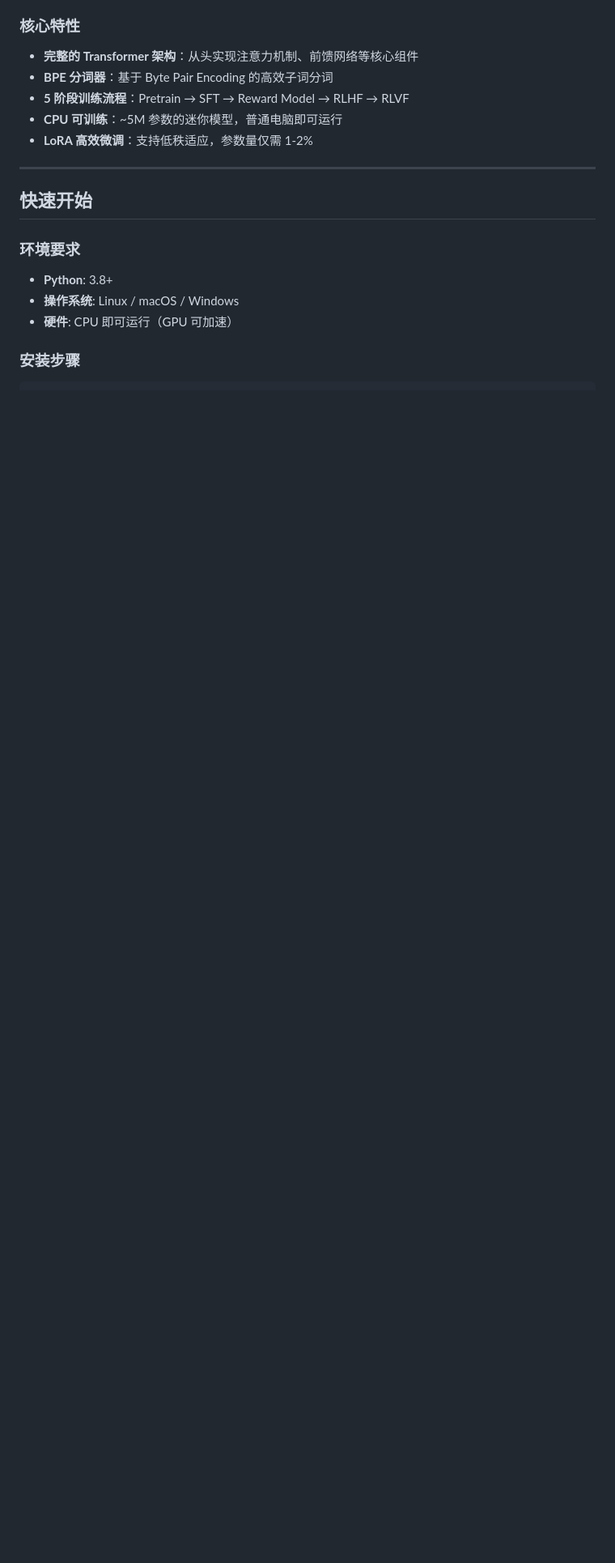
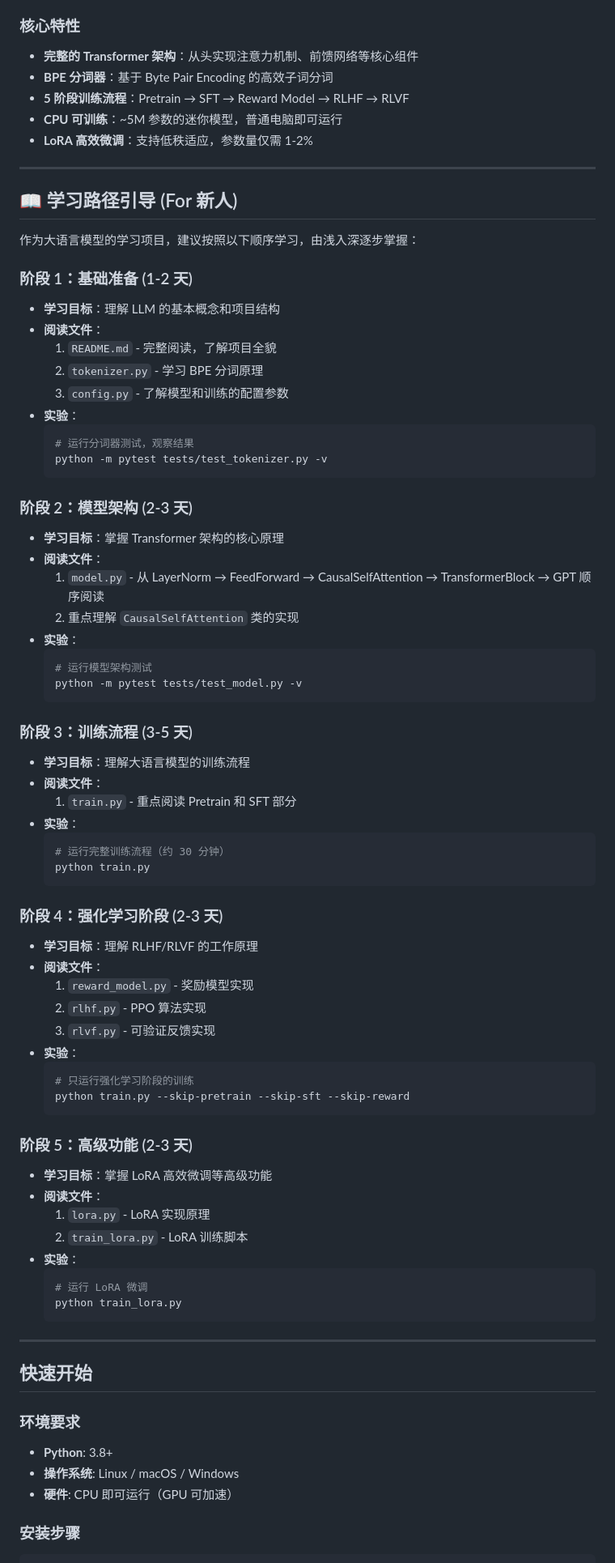
Before and after one commit to stormltf/my_llm, a Markdown page: README.md, the part around the change printed below. Shown: that part at 81% size. Drawn GitHub-style; blank space fills up the shorter version.

````diff
--- a/README.md
+++ b/README.md
@@ -13,6 +13,68 @@
 - **5 阶段训练流程**：Pretrain → SFT → Reward Model → RLHF → RLVF
 - **CPU 可训练**：~5M 参数的迷你模型，普通电脑即可运行
 - **LoRA 高效微调**：支持低秩适应，参数量仅需 1-2%
+
+---
+
+## 📖 学习路径引导 (For 新人)
+
+作为大语言模型的学习项目，建议按照以下顺序学习，由浅入深逐步掌握：
+
+### 阶段 1：基础准备 (1-2 天)
+- **学习目标**：理解 LLM 的基本概念和项目结构
+- **阅读文件**：
+  1. `README.md` - 完整阅读，了解项目全貌
+  2. `tokenizer.py` - 学习 BPE 分词原理
+  3. `config.py` - 了解模型和训练的配置参数
+- **实验**：
+  ```bash
+  # 运行分词器测试，观察结果
+  python -m pytest tests/test_tokenizer.py -v
+  ```
+
+### 阶段 2：模型架构 (2-3 天)
+- **学习目标**：掌握 Transformer 架构的核心原理
+- **阅读文件**：
+  1. `model.py` - 从 LayerNorm → FeedForward → CausalSelfAttention → TransformerBlock → GPT 顺序阅读
+  2. 重点理解 `CausalSelfAttention` 类的实现
+- **实验**：
+  ```bash
+  # 运行模型架构测试
+  python -m pytest tests/test_model.py -v
+  ```
+
+### 阶段 3：训练流程 (3-5 天)
+- **学习目标**：理解大语言模型的训练流程
+- **阅读文件**：
+  1. `train.py` - 重点阅读 Pretrain 和 SFT 部分
+- **实验**：
+  ```bash
+  # 运行完整训练流程（约 30 分钟）
+  python train.py
+  ```
+
+### 阶段 4：强化学习阶段 (2-3 天)
+- **学习目标**：理解 RLHF/RLVF 的工作原理
+- **阅读文件**：
+  1. `reward_model.py` - 奖励模型实现
+  2. `rlhf.py` - PPO 算法实现
+  3. `rlvf.py` - 可验证反馈实现
+- **实验**：
+  ```bash
+  # 只运行强化学习阶段的训练
+  python train.py --skip-pretrain --skip-sft --skip-reward
+  ```
+
+### 阶段 5：高级功能 (2-3 天)
+- **学习目标**：掌握 LoRA 高效微调等高级功能
+- **阅读文件**：
+  1. `lora.py` - LoRA 实现原理
+  2. `train_lora.py` - LoRA 训练脚本
+- **实验**：
+  ```bash
+  # 运行 LoRA 微调
+  python train_lora.py
+  ```
 
 ---
 
````
Also changed, not shown: other parts of README.md (+81 -0 lines).
